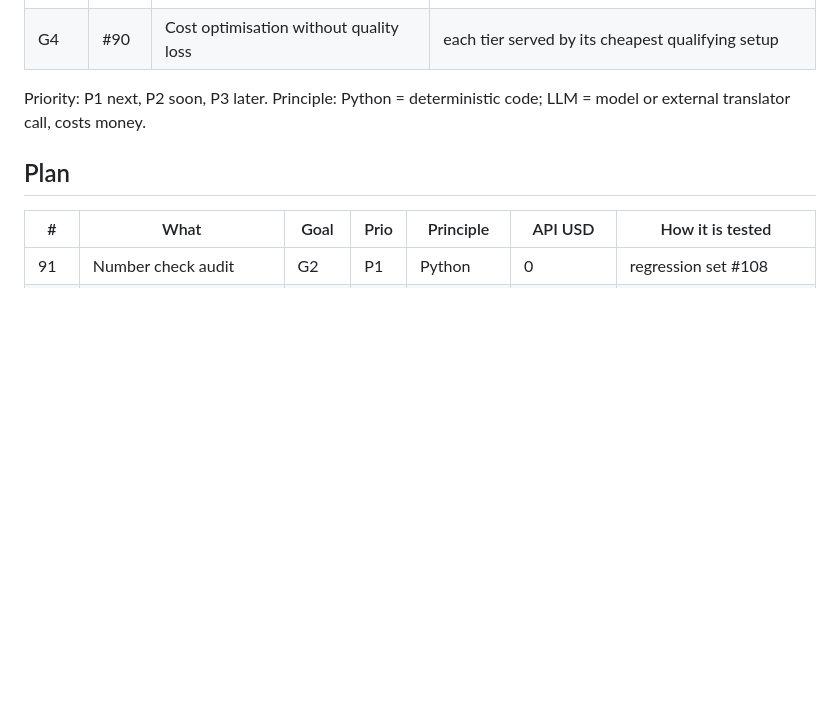
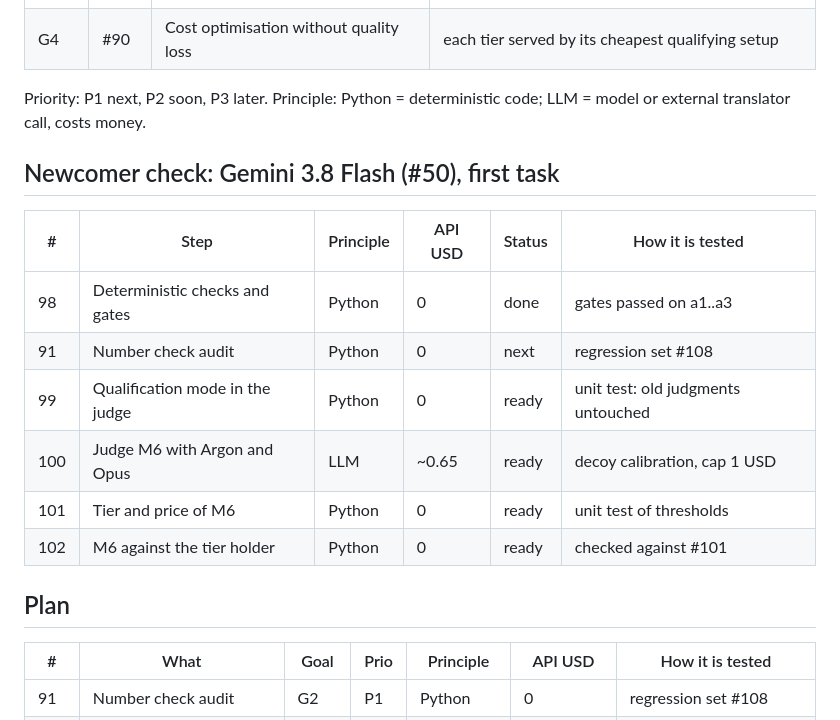
Before and after one commit to HolubVasy/translation-bench, a Markdown page: docs/PLAN.md, the part around the change. Drawn GitHub-style; blank space fills up the shorter version.

Commit message:
docs: newcomer check section (#50) at the top of the plan

```diff
--- a/docs/PLAN.md
+++ b/docs/PLAN.md
@@ -14,6 +14,17 @@ issues; this file is the readable map, issues are the tasks.
 
 Priority: P1 next, P2 soon, P3 later. Principle: Python = deterministic
 code; LLM = model or external translator call, costs money.
+
+## Newcomer check: Gemini 3.8 Flash (#50), first task
+
+| # | Step | Principle | API USD | Status | How it is tested |
+|---|---|---|---|---|---|
+| 98 | Deterministic checks and gates | Python | 0 | done | gates passed on a1..a3 |
+| 91 | Number check audit | Python | 0 | next | regression set #108 |
+| 99 | Qualification mode in the judge | Python | 0 | ready | unit test: old judgments untouched |
+| 100 | Judge M6 with Argon and Opus | LLM | ~0.65 | ready | decoy calibration, cap 1 USD |
+| 101 | Tier and price of M6 | Python | 0 | ready | unit test of thresholds |
+| 102 | M6 against the tier holder | Python | 0 | ready | checked against #101 |
 
 ## Plan
 
```
